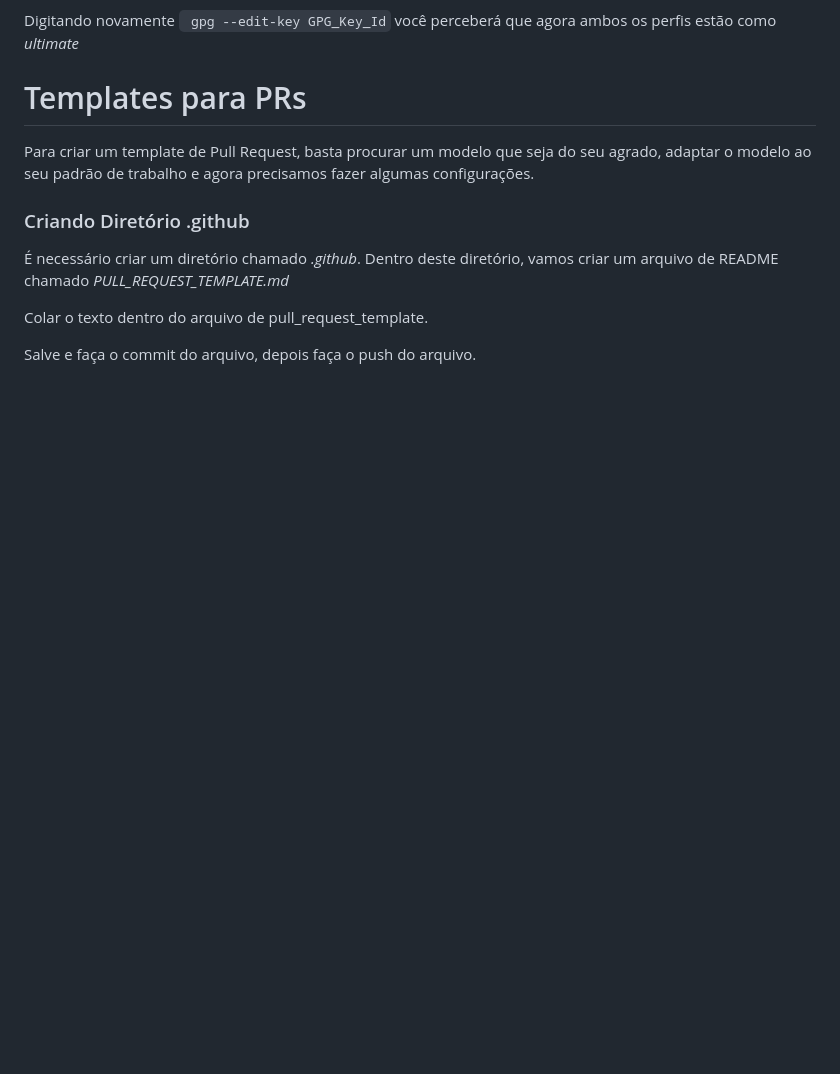
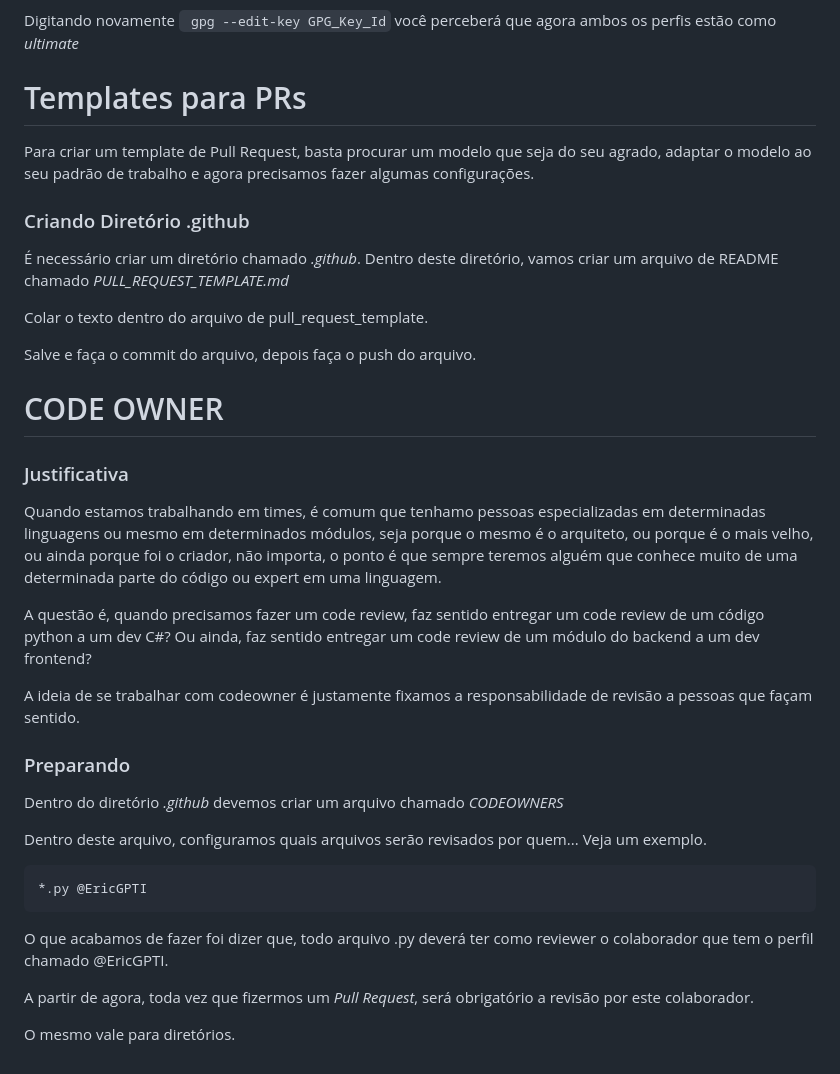
Before and after one commit to EricGPTI/Treinamento_Git, a Markdown page: README.md, the part around the change. GitHub-like rendering; blank space fills up the shorter version.

Commit message:
Update README.md
Adicionando informações sobre configuração de codeowners

````diff
--- a/README.md
+++ b/README.md
@@ -75,3 +75,25 @@ Para criar um template de Pull Request, basta procurar um modelo que seja do seu
 Colar o texto dentro do arquivo de pull_request_template.
 
 Salve e faça o commit do arquivo, depois faça o push do arquivo.
+
+# CODE OWNER
+### Justificativa
+Quando estamos trabalhando em times, é comum que tenhamo pessoas especializadas em determinadas linguagens ou mesmo em determinados módulos, seja porque o mesmo é o arquiteto, ou porque é o mais velho, ou ainda porque foi o criador, não importa, o ponto é que sempre teremos alguém que conhece muito de uma determinada parte do código ou expert em uma linguagem.
+
+A questão é, quando precisamos fazer um code review, faz sentido entregar um code review de um código python a um dev C#? Ou ainda, faz sentido entregar um code review de um módulo do backend a um dev frontend?
+
+A ideia de se trabalhar com codeowner é justamente fixamos a responsabilidade de revisão a pessoas que façam sentido.
+
+### Preparando
+Dentro do diretório *.github* devemos criar um arquivo chamado *CODEOWNERS*
+
+Dentro deste arquivo, configuramos quais arquivos serão revisados por quem... Veja um exemplo.
+
+```
+*.py @EricGPTI
+```
+O que acabamos de fazer foi dizer que, todo arquivo .py deverá ter como reviewer o colaborador que tem o perfil chamado @EricGPTI.
+
+A partir de agora, toda vez que fizermos um *Pull Request*, será obrigatório a revisão por este colaborador.
+
+O mesmo vale para diretórios.
````
